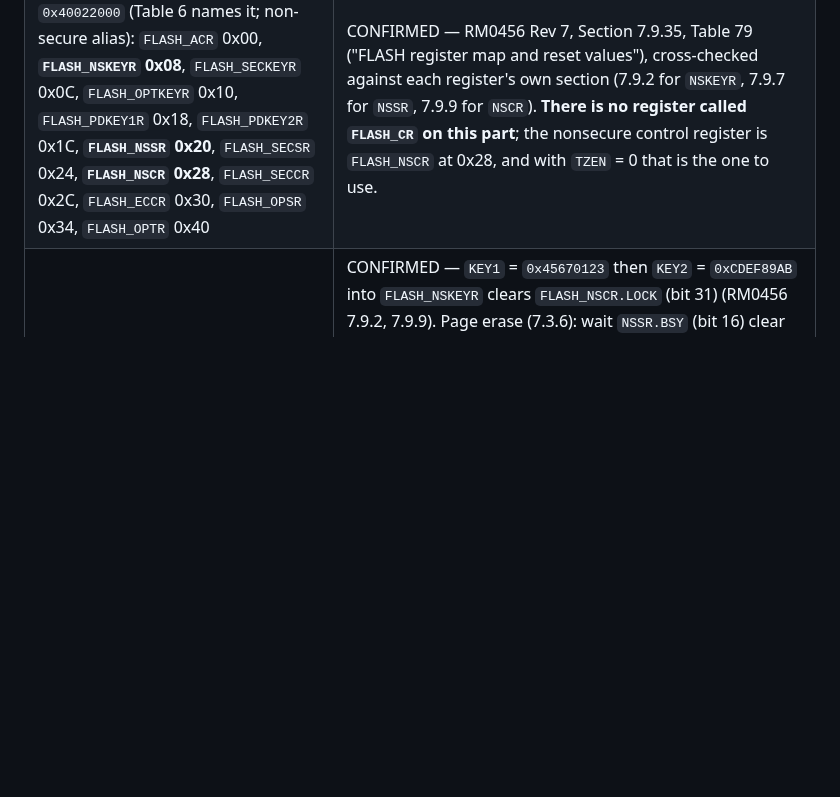
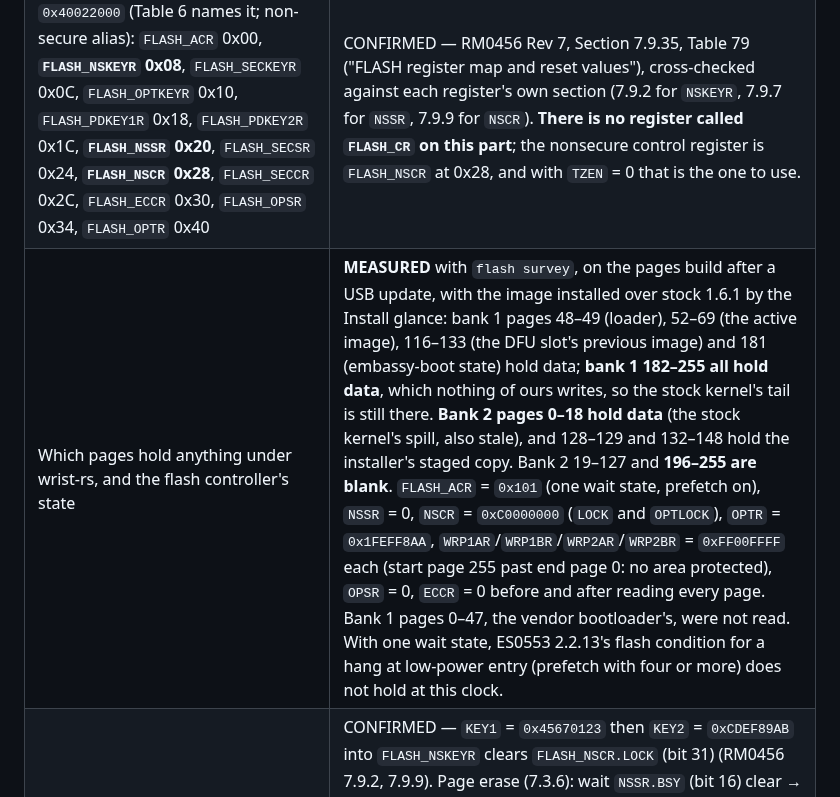
Before and after one commit to tobymurray/wrist-rs, a Markdown page: HARDWARE.md, the part around the change. Rendered like a GitHub page; blank space fills up the shorter version.

Commit message:
HARDWARE: the flash map as flash survey reads it under wrist-rs

```diff
--- a/HARDWARE.md
+++ b/HARDWARE.md
@@ -279,6 +279,7 @@ PB6/PB7 = I2C1.
 | `0x08060000` is **bank 1, page 48**; the kernel region is bank 1 pages 48–255 then bank 2 pages 0–255 | CONFIRMED by arithmetic on Table 53: page N of bank 1 begins at `0x08000000 + N * 0x2000`, and `0x60000 / 0x2000` = 48. |
 | `FLASH_OPTR` = `0x1FEFF8AA` decodes as `TZEN` = 0, `DUALBANK` = 1, `SWAP_BANK` = 0, `RDP` = `0xAA` (Level 0) | CONFIRMED — bit positions from RM0456 Rev 7, 7.9.13. `SWAP_BANK` = 0 matters: bank addresses are *not* swapped, so page 48 really is at `0x08060000`. |
 | FLASH register offsets from base `0x40022000` (Table 6 names it; non-secure alias): `FLASH_ACR` 0x00, **`FLASH_NSKEYR` 0x08**, `FLASH_SECKEYR` 0x0C, `FLASH_OPTKEYR` 0x10, `FLASH_PDKEY1R` 0x18, `FLASH_PDKEY2R` 0x1C, **`FLASH_NSSR` 0x20**, `FLASH_SECSR` 0x24, **`FLASH_NSCR` 0x28**, `FLASH_SECCR` 0x2C, `FLASH_ECCR` 0x30, `FLASH_OPSR` 0x34, `FLASH_OPTR` 0x40 | CONFIRMED — RM0456 Rev 7, Section 7.9.35, Table 79 ("FLASH register map and reset values"), cross-checked against each register's own section (7.9.2 for `NSKEYR`, 7.9.7 for `NSSR`, 7.9.9 for `NSCR`). **There is no register called `FLASH_CR` on this part**; the nonsecure control register is `FLASH_NSCR` at 0x28, and with `TZEN` = 0 that is the one to use. |
+| Which pages hold anything under wrist-rs, and the flash controller's state | **MEASURED** with `flash survey`, on the pages build after a USB update, with the image installed over stock 1.6.1 by the Install glance: bank 1 pages 48–49 (loader), 52–69 (the active image), 116–133 (the DFU slot's previous image) and 181 (embassy-boot state) hold data; **bank 1 182–255 all hold data**, which nothing of ours writes, so the stock kernel's tail is still there. **Bank 2 pages 0–18 hold data** (the stock kernel's spill, also stale), and 128–129 and 132–148 hold the installer's staged copy. Bank 2 19–127 and **196–255 are blank**. `FLASH_ACR` = `0x101` (one wait state, prefetch on), `NSSR` = 0, `NSCR` = `0xC0000000` (`LOCK` and `OPTLOCK`), `OPTR` = `0x1FEFF8AA`, `WRP1AR`/`WRP1BR`/`WRP2AR`/`WRP2BR` = `0xFF00FFFF` each (start page 255 past end page 0: no area protected), `OPSR` = 0, `ECCR` = 0 before and after reading every page. Bank 1 pages 0–47, the vendor bootloader's, were not read. With one wait state, ES0553 2.2.13's flash condition for a hang at low-power entry (prefetch with four or more) does not hold at this clock. |
 | Unlock keys and the page-erase sequence | CONFIRMED — `KEY1` = `0x45670123` then `KEY2` = `0xCDEF89AB` into `FLASH_NSKEYR` clears `FLASH_NSCR.LOCK` (bit 31) (RM0456 7.9.2, 7.9.9). Page erase (7.3.6): wait `NSSR.BSY` (bit 16) clear → clear the error flags in `FLASH_NSSR` → set `NSCR.PER` (bit 1) with `PNB[7:0]` (bits 10:3) and `BKER` (bit 11) → set `NSCR.STRT` (bit 16) → wait `BSY` clear. Programming is **quad-word only**, four consecutive 32-bit writes to one 128-bit-aligned address, with `NSCR.PG` (bit 0) set (7.3.7). |
 | The SRAM window the bootloader range-checks the image's initial SP against, `0x20000000`–`0x20270000`, is exactly the contiguous SRAM1+SRAM2+SRAM3+SRAM5 block | CONFIRMED — RM0456 Rev 7, Table 45 ("SRAM structure"): on STM32U59x/5Ax that is 768 + 64 + 832 + 832 KiB = 2496 KiB = `0x270000`, and the Section 2.3.2 memory map shows the block running up to `0x20270000`. Note `0x270000` is **2496 KiB, not 2528 KiB**. |
 
```
